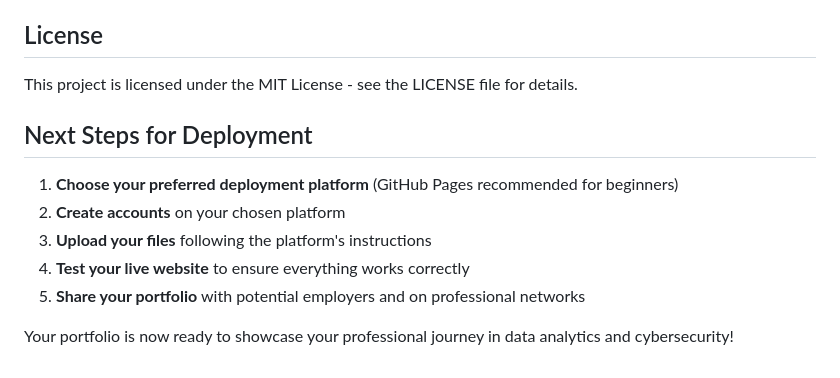
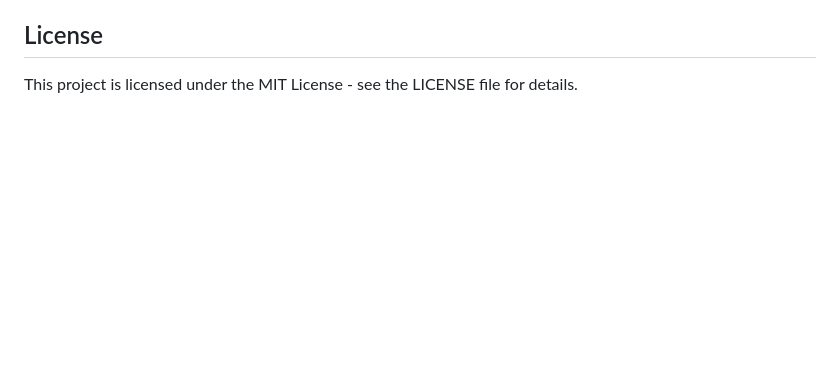
Before and after one commit to iambhavesh55/portfolio-website, a Markdown page: README.md, the part around the change. GitHub-like rendering; blank space fills up the shorter version.

```diff
--- a/README.md
+++ b/README.md
@@ -77,13 +77,3 @@ Feel free to reach out via:
 ## License
 
 This project is licensed under the MIT License - see the LICENSE file for details.
-
-## Next Steps for Deployment
-
-1. **Choose your preferred deployment platform** (GitHub Pages recommended for beginners)
-2. **Create accounts** on your chosen platform
-3. **Upload your files** following the platform's instructions
-4. **Test your live website** to ensure everything works correctly
-5. **Share your portfolio** with potential employers and on professional networks
-
-Your portfolio is now ready to showcase your professional journey in data analytics and cybersecurity!
```
